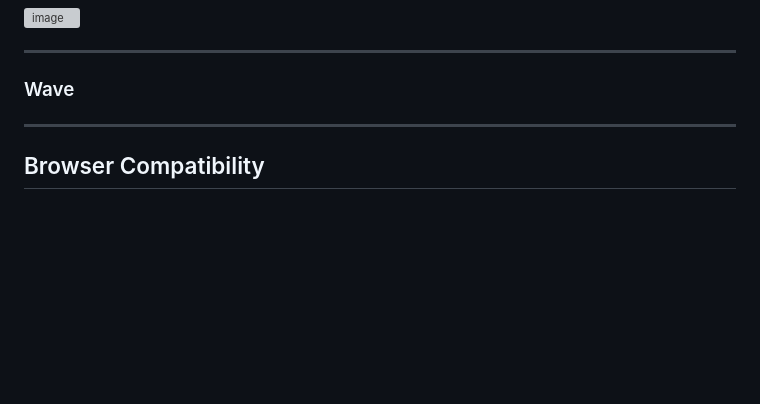
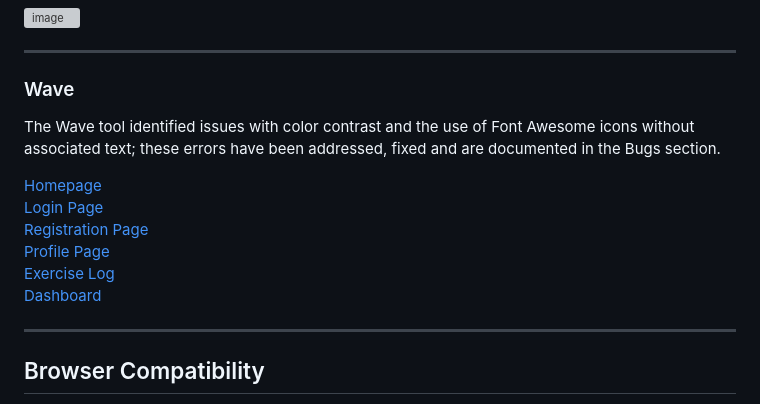
Before and after one commit to Chris-RG1980/code-institute-MSP3, a Markdown page: TESTING.md, the part around the change. GitHub-like rendering; blank space fills up the shorter version; grey boxes are pictures that could not be loaded.

Commit message:
Add wave section to TESTING.md

```diff
--- a/TESTING.md
+++ b/TESTING.md
@@ -108,6 +108,15 @@ The lighthouse results can be found for each page below.
 ![image](resources/validation/lighthouse_summary.PNG)
 ***
 ### Wave
+The Wave tool identified issues with color contrast and the use of Font Awesome icons without associated text; these errors have been addressed, fixed and are documented in the Bugs section.
+
+[Homepage](resources/validation/wave_tool/homepage.PNG)
+[Login Page](resources/validation/wave_tool/login.PNG)
+[Registration Page](resources/validation/wave_tool/register.PNG)
+[Profile Page](resources/validation/wave_tool/profile.PNG)
+[Exercise Log](resources/validation/wave_tool/exercise_log.PNG)
+[Dashboard](resources/validation/wave_tool/dashboard.PNG)
+
 ***
 ## Browser Compatibility
 Testing has been carried out on the browsers within the below table as these browsers are most used, but in addition to this Firefox uses Gecko rendering engine while the others use WebKit. This helps identify any inconsistencies or rendering discrepancies that may arise due to variations in the rendering engines.
```
Also changed, not shown: resources/validation/wave_tool/dashboard.PNG (added), resources/validation/wave_tool/exercise_log.PNG (added), resources/validation/wave_tool/homepage.PNG (added), resources/validation/wave_tool/login.PNG (added), resources/validation/wave_tool/profile.PNG (added), resources/validation/wave_tool/register.PNG (added).
